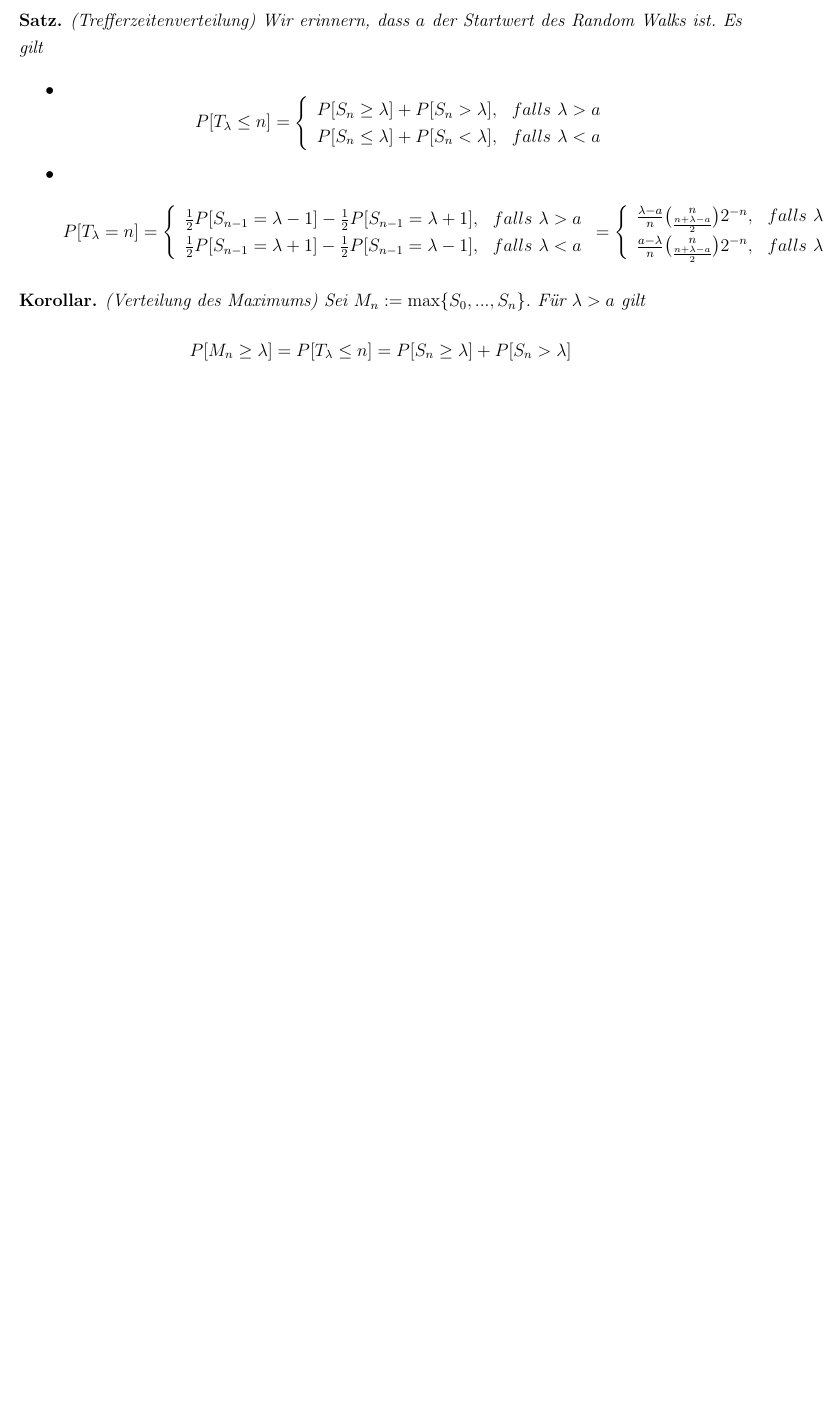
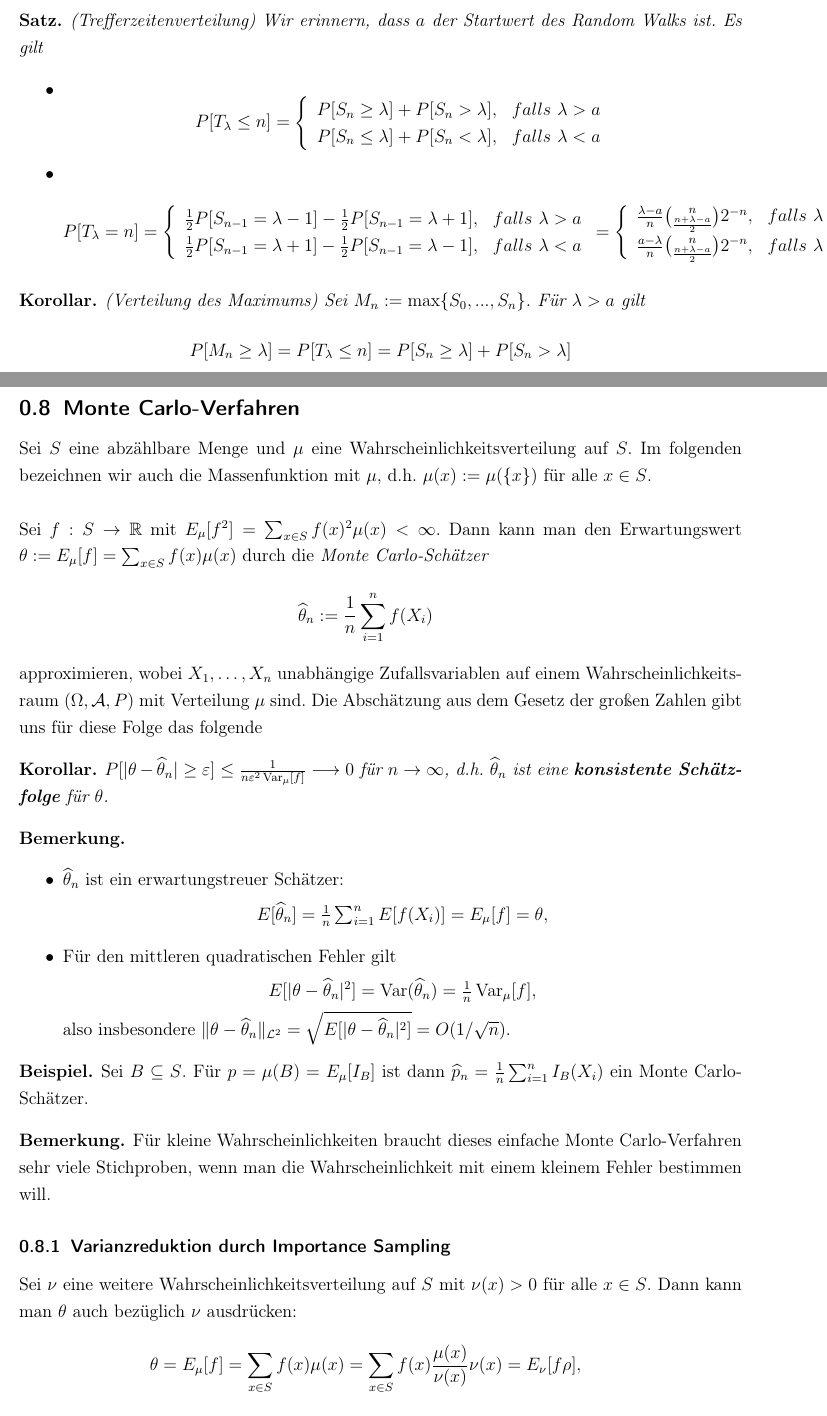
Before and after one commit to aergus/N0.003, a LaTeX document (alma2/alma_2.tex, which reads alma2/3.3.tex): part of page 10 of 10 before the commit and two parts of pages 10 and 11 of 12 after it, the two joined at a grey line, cut so that both start at the same text, the shorter picture padded with empty space. Compiled offline with pdfLaTeX.

Commit message:
Monte Carlo-Verfahren und Abkürzungen für Var bzw. Cov eingefügt

```diff
--- /dev/null
+++ b/alma2/3.3.tex
@@ -0,0 +1,57 @@
+\subsection{Monte Carlo-Verfahren}
+Sei $S$ eine abz\"ahlbare Menge und $\mu$ eine Wahrscheinlichkeitsverteilung
+auf $S$. Im folgenden bezeichnen wir auch die Massenfunktion mit $\mu$, d.h.
+$\mu (x) := \mu (\{x\}) $ f\"ur alle $x \in S$. \\
+
+Sei $f:S \rightarrow \mathbb{R}$ mit $E_\mu[f^2] = \sum_{x\in S} f(x)^2 \mu (x)
+< \infty$. Dann kann man den Erwartungswert $\theta := E_\mu[f] = \sum_{x\in S}
+f(x) \mu (x)$ durch die \emph{Monte Carlo-Sch\"atzer}
+\begin{eqnarray}
+\widehat{\theta}_n  := \frac{1}{n} \sum_{i=1}^n f(X_i) \nonumber
+\end{eqnarray}
+approximieren, wobei $X_1, \ldots, X_n$ unabh\"angige Zufallsvariablen auf
+einem Wahrscheinlichkeitsraum $(\Omega, \mathcal{A}, P)$ mit Verteilung $\mu$
+sind. Die Absch\"atzung aus dem Gesetz der gro\ss en Zahlen gibt uns f\"ur
+diese Folge das folgende
+
+\begin{korollar} $P[|\theta - \widehat{\theta}_n| \geq \varepsilon] \leq
+\frac{1}{n \varepsilon^2 \Var_\mu[f]} \longrightarrow 0$ f\"ur $n \rightarrow
+\infty$, d.h. $\widehat{\theta}_n$ ist eine \textbf{konsistente Sch\"atzfolge}
+f\"ur $\theta$.
+\end{korollar}
+
+\begin{bemerkung} \quad
+\begin{itemize}
+\item $\widehat{\theta}_n$ ist ein erwartungstreuer Sch\"atzer:
+\begin{center}
+$E[\widehat{\theta}_n] = \frac{1}{n} \sum_{i=1}^n E[f(X_i)] = E_\mu[f] =
+\theta$,
+\end{center}
+\item F\"ur den mittleren quadratischen Fehler gilt
+\begin{center}
+$E[|\theta - \widehat{\theta}_n|^2] = \Var(\widehat{\theta}_n) = \frac{1}{n}
+\Var_\mu[f]$,
+\end{center}
+also insbesondere $\| \theta - \widehat{\theta}_n \|_{\mathcal{L}^2} = \sqrt{
+E[|\theta - \widehat{\theta}_n|^2]} = O(1/\sqrt{n})$.
+\end{itemize}
+\end{bemerkung}
+
+\begin{beispiel} Sei $B \subseteq S$. F\"ur $p = \mu(B) = E_\mu[I_B]$ ist dann
+$\widehat{p}_n = \frac{1}{n} \sum_{i=1}^n I_B(X_i)$ ein Monte Carlo-Sch\"atzer.
+\end{beispiel}
+
+\begin{bemerkung} F\"ur  kleine Wahrscheinlichkeiten braucht dieses einfache
+Monte Carlo-Verfahren sehr viele Stichproben, wenn man die Wahrscheinlichkeit
+mit einem kleinem Fehler bestimmen will.
+\end{bemerkung}
+
+\subsubsection{Varianzreduktion durch Importance Sampling}
+Sei $\nu$ eine weitere Wahrscheinlichkeitsverteilung auf $S$ mit $\nu(x) > 0$
+f\"ur alle $x \in S$. Dann kann man $\theta$ auch bez\"uglich $\nu$
+ausdr\"ucken:
+\begin{eqnarray}
+\theta = E_\mu[f] = \sum_{x\in S} f(x) \mu(x) = \sum_{x\in S} f(x)
+\frac{\mu(x)}{\nu(x)} \nu(x) = E_\nu[f \rho], \nonumber
+\end{eqnarray}
+wobei $\rho(x) = \frac{\mu(x)}{\nu(x)}$. \\
@@ -0,0 +63 @@
+$\widetilde{\theta}_n$ ist ebenfalls erwartungstreu. F\"ur die Varianz
--- a/alma2/alma_2.tex
+++ b/alma2/alma_2.tex
@@ -46,6 +46,8 @@
 \newcommand{\SL}{\operatorname{SL}}
 \newcommand{\PGL}{\operatorname{PGL}}
 
+\newcommand{\Var}{\operatorname{Var}}
+\newcommand{\Cov}{\operatorname{Cov}}
 
 \newcommand{\Kern}{\operatorname{Kern}}
 \newcommand{\Bild}{\operatorname{Bild}}
```
Also changed, not shown: alma2/3.3.tex (13 more changed lines), alma2/alma_2.tex (1 more changed lines).
